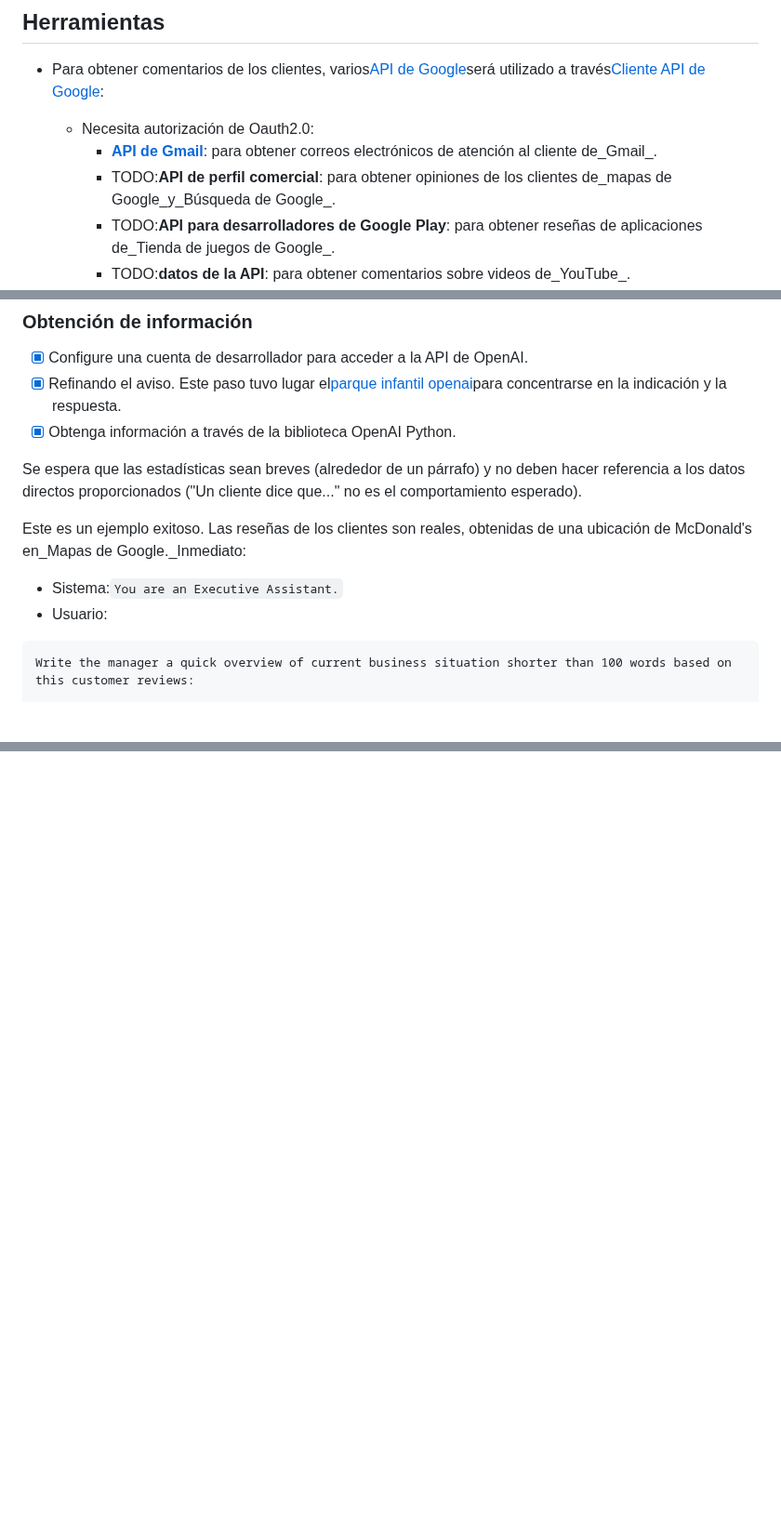
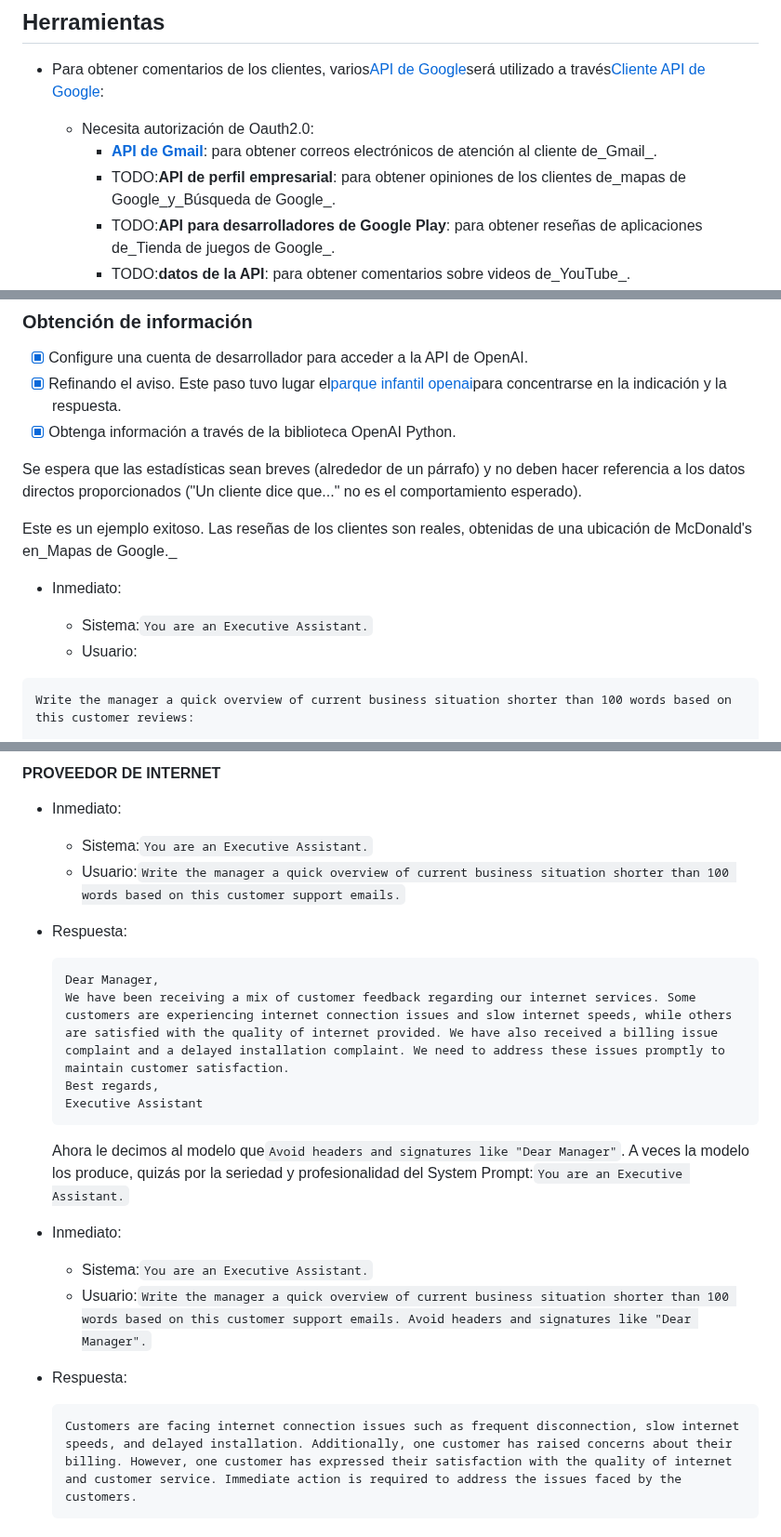
Before and after one commit to carlosgrinan/reviews-insights, a Markdown page: README.es.md, 3 parts joined by grey strips. Shown at 93% size. Rendered like a GitHub page; blank space fills up the shorter version.

````diff
--- a/README.es.md
+++ b/README.es.md
@@ -13,7 +13,7 @@ Para poner en marcha este proyecto, nos centraremos en analizar los comentarios
 
     -   Necesita autorización de Oauth2.0:
         -   **[API de Gmail](https://developers.google.com/gmail/api/guides)**: para obtener correos electrónicos de atención al cliente de_Gmail_.
-        -   TODO:**API de perfil comercial**: para obtener opiniones de los clientes de_mapas de Google_y_Búsqueda de Google_.
+        -   TODO:**API de perfil empresarial**: para obtener opiniones de los clientes de_mapas de Google_y_Búsqueda de Google_.
         -   TODO:**API para desarrolladores de Google Play**: para obtener reseñas de aplicaciones de_Tienda de juegos de Google_.
         -   TODO:**datos de la API**: para obtener comentarios sobre videos de_YouTube_.
     -   No necesita autorización (datos disponibles públicamente):
@@ -44,10 +44,12 @@ Para poner en marcha este proyecto, nos centraremos en analizar los comentarios
 
 Se espera que las estadísticas sean breves (alrededor de un párrafo) y no deben hacer referencia a los datos directos proporcionados ("Un cliente dice que..." no es el comportamiento esperado).
 
-Este es un ejemplo exitoso. Las reseñas de los clientes son reales, obtenidas de una ubicación de McDonald's en_Mapas de Google._Inmediato:
+Este es un ejemplo exitoso. Las reseñas de los clientes son reales, obtenidas de una ubicación de McDonald's en_Mapas de Google._
 
--   Sistema:`You are an Executive Assistant.`
--   Usuario:
+-   Inmediato:
+
+    -   Sistema:`You are an Executive Assistant.`
+    -   Usuario:
 
 ```plaintext
 Write the manager a quick overview of current business situation shorter than 100 words based on this customer reviews:
@@ -83,0 +121,25 @@ Hasta ahora, he estado desarrollando cada paso en una aplicación web simple usa
+#### PROVEEDOR DE INTERNET
+
+-   Inmediato:
+    -   Sistema:`You are an Executive Assistant.`
+    -   Usuario:`Write the manager a quick overview of current business situation shorter than 100 words based on this customer support emails.`
+
+-   Respuesta:
+
+    ```plaintext
+    Dear Manager,
+    We have been receiving a mix of customer feedback regarding our internet services. Some customers are experiencing internet connection issues and slow internet speeds, while others are satisfied with the quality of internet provided. We have also received a billing issue complaint and a delayed installation complaint. We need to address these issues promptly to maintain customer satisfaction.
+    Best regards,
+    Executive Assistant
+    ```
+
+    Ahora le decimos al modelo que`Avoid headers and signatures like "Dear Manager"`. A veces la modelo los produce, quizás por la seriedad y profesionalidad del System Prompt:`You are an Executive Assistant.`
+
+-   Inmediato:
+    -   Sistema:`You are an Executive Assistant.`
+    -   Usuario:`Write the manager a quick overview of current business situation shorter than 100 words based on this customer support emails. Avoid headers and signatures like "Dear Manager".`
+
+-   Respuesta:
+    ```plaintext
+    Customers are facing internet connection issues such as frequent disconnection, slow internet speeds, and delayed installation. Additionally, one customer has raised concerns about their billing. However, one customer has expressed their satisfaction with the quality of internet and customer service. Immediate action is required to address the issues faced by the customers.
+    ```
````
Also changed, not shown: other parts of README.es.md (+37 -2 lines).
